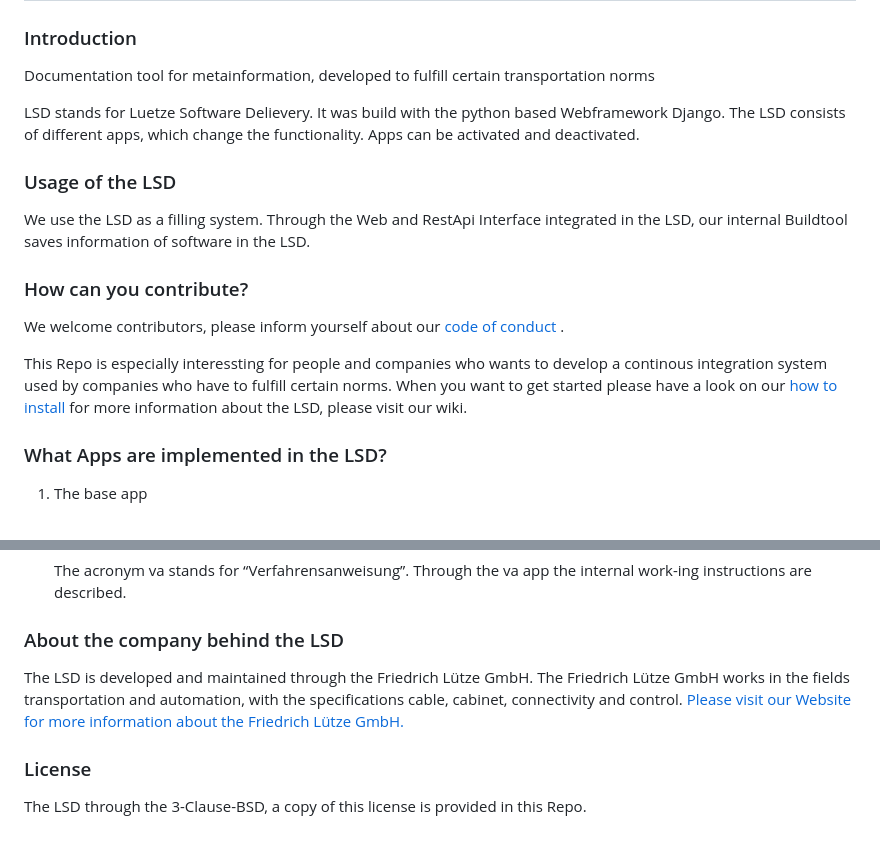
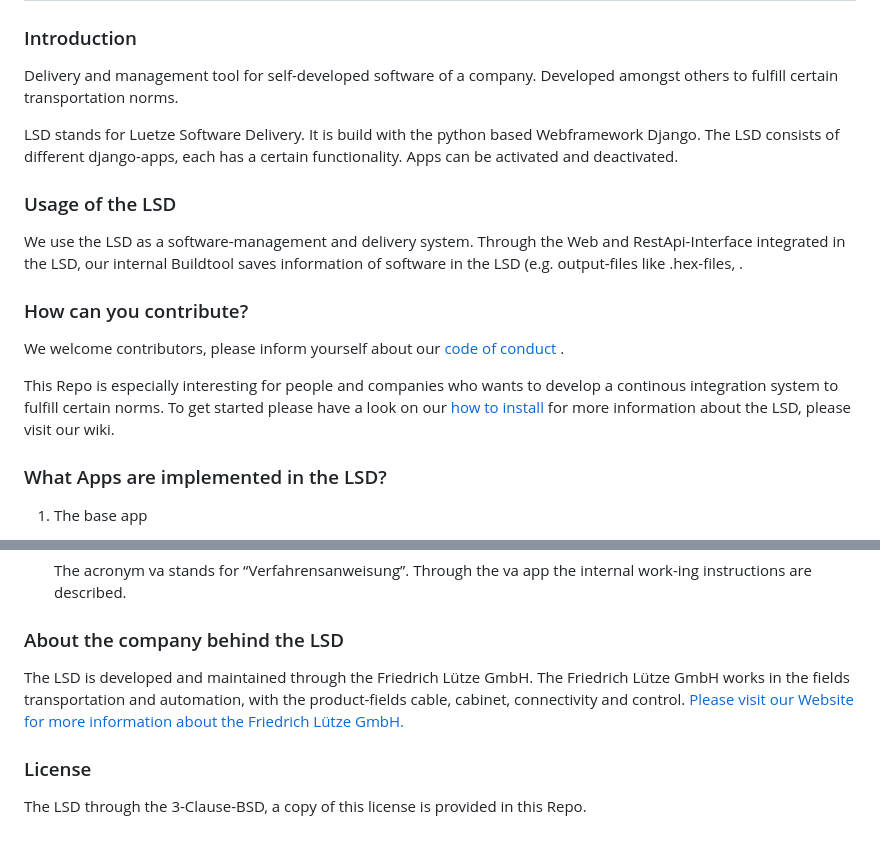
Before and after one commit to praktianerJones/LSD, a Markdown page: README.md, 2 parts joined by grey strips. GitHub-like rendering.

```diff
--- a/README.md
+++ b/README.md
@@ -1,19 +1,19 @@
 # LSD
 ### Introduction
-Documentation tool for metainformation, developed to fulfill certain transportation norms
+Delivery and management tool for self-developed software of a company. Developed amongst others to fulfill certain transportation norms.
 
-LSD stands for Luetze Software Delievery. It was build with the python based Webframework Django.
-The LSD consists of different apps, which change the functionality.
+LSD stands for Luetze Software Delivery. It is build with the python based Webframework Django.
+The LSD consists of different django-apps, each has a certain functionality.
 Apps can be activated and deactivated.
 
 ### Usage of the LSD
-We use the LSD as a filling system. Through the Web and RestApi Interface integrated in the LSD, our internal Buildtool saves information of software in the LSD.
+We use the LSD as a software-management and delivery system. Through the Web and RestApi-Interface integrated in the LSD, our internal Buildtool saves information of software in the LSD (e.g. output-files like .hex-files, .
 
 ### How can you contribute?
 We welcome contributors, please inform yourself about our [code of conduct](https://github.com/praktianerJones/LSD/blob/main/CODE_OF_CONDUCT.md) .
 
-This Repo is especially interessting for people and companies who wants to develop a continous integration system used by companies who have to fulfill certain norms.
-When you want to get started please have a look on our [how to install](https://github.com/praktianerJones/LSD/blob/main/How_To_Install.md) for more information about the LSD, please visit our wiki.
+This Repo is especially interesting for people and companies who wants to develop a continous integration system to fulfill certain norms.
+To get started please have a look on our [how to install](https://github.com/praktianerJones/LSD/blob/main/How_To_Install.md) for more information about the LSD, please visit our wiki.
 
 ### What Apps are implemented in the LSD?
 
@@ -61,8 +61,8 @@ When you want to get started please have a look on our [how to install](https://
    The acronym va stands for “Verfahrensanweisung”. Through the va app the internal work-ing instructions are described.
 
 ### About the company behind the LSD
-The LSD is developed and maintained through the Friedrich Lütze GmbH. The Friedrich Lütze GmbH works in the fields transportation and automation, with the specifications cable, cabinet, connectivity and control.
-[Please visit our Website for more information about the Friedrich Lütze GmbH.](https://www.luetze.com/de-de/)
+The LSD is developed and maintained through the Friedrich Lütze GmbH. The Friedrich Lütze GmbH works in the fields transportation and automation, with the product-fields cable, cabinet, connectivity and control.
+[Please visit our Website for more information about the Friedrich Lütze GmbH.](https://www.luetze.com)
 
 ### License
 The LSD through the 3-Clause-BSD, a copy of this license is provided in this Repo.
```
